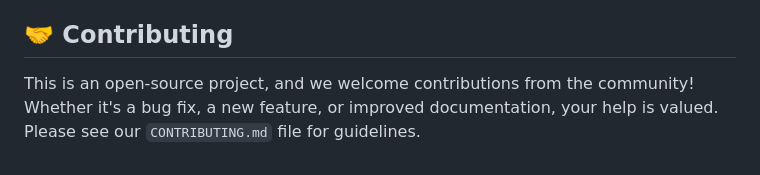
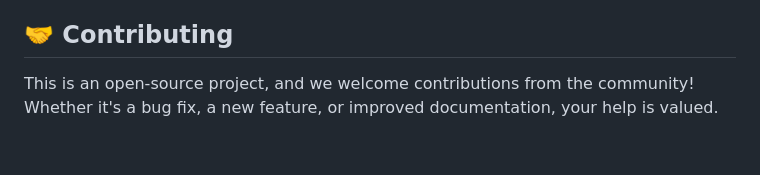
Before and after one commit to abhi9720/querycraft-ai, a Markdown page: README.md, the part around the change. Drawn GitHub-style.

```diff
--- a/README.md
+++ b/README.md
@@ -66,4 +66,4 @@ This project is just the beginning. Our future plans include:
 
 ## 🤝 Contributing
 
-This is an open-source project, and we welcome contributions from the community! Whether it\'s a bug fix, a new feature, or improved documentation, your help is valued. Please see our `CONTRIBUTING.md` file for guidelines.
+This is an open-source project, and we welcome contributions from the community! Whether it\'s a bug fix, a new feature, or improved documentation, your help is valued.
```
